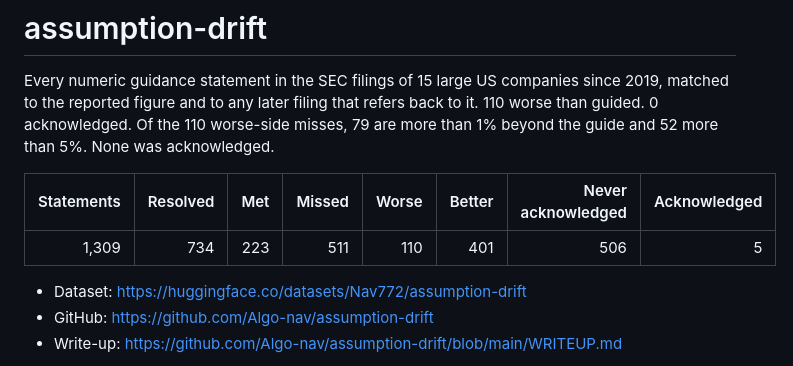
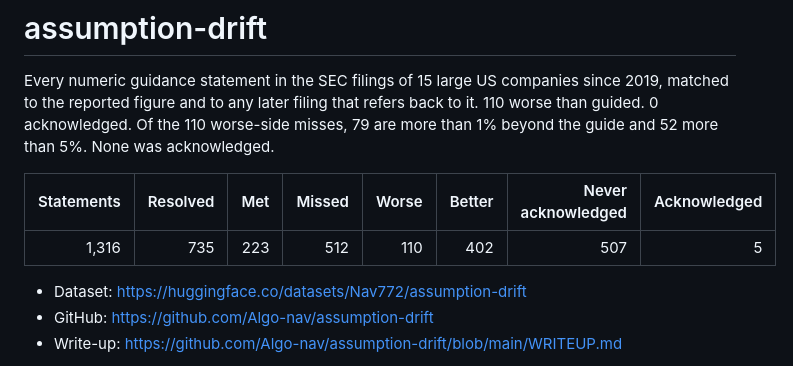
Before and after one commit to Algo-nav/assumption-drift, a Markdown page: space/README.md, the part around the change. GitHub-like rendering.

```diff
--- a/space/README.md
+++ b/space/README.md
@@ -13,7 +13,7 @@ Every numeric guidance statement in the SEC filings of 15 large US companies sin
 
 | Statements | Resolved | Met | Missed | Worse | Better | Never acknowledged | Acknowledged |
 |---:|---:|---:|---:|---:|---:|---:|---:|
-| 1,309 | 734 | 223 | 511 | 110 | 401 | 506 | 5 |
+| 1,316 | 735 | 223 | 512 | 110 | 402 | 507 | 5 |
 
 - Dataset: https://huggingface.co/datasets/Nav772/assumption-drift
 - GitHub: https://github.com/Algo-nav/assumption-drift
```
Also changed, not shown: card/README.md (+7 -7 lines), card/figures/acknowledgement_by_company.png, card/figures/falsifiable_vs_acknowledged.png, card/figures/miss_magnitude.png, card/figures/resolution_by_fiscal_year.png, 3 other files.
